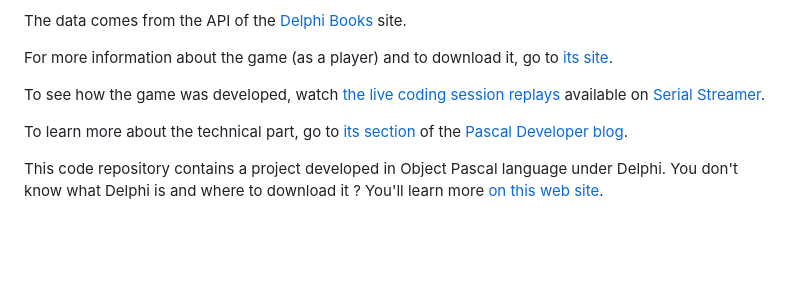
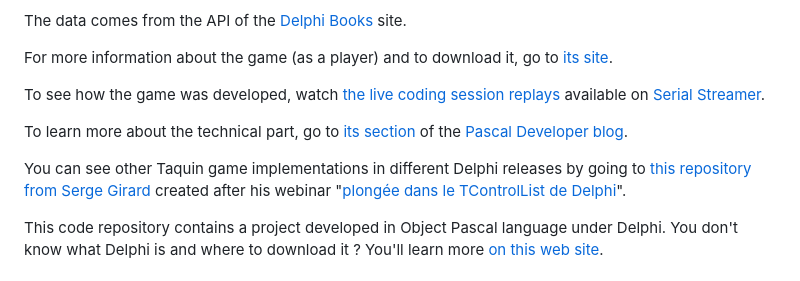
Before and after one commit to DeveloppeurPascal/TaquinDXBooks, a Markdown page: README.md, the part around the change. Rendered like a GitHub page; blank space fills up the shorter version.

Commit message:
added link to Serge-Girard/Taquin repository and VCL TControlList webinar replay

```diff
--- a/README.md
+++ b/README.md
@@ -11,6 +11,8 @@ For more information about the game (as a player) and to download it, go to [its
 To see how the game was developed, watch [the live coding session replays](https://serialstreameur.fr/jv-taquin-dx-books.php) available on [Serial Streamer](https://serialstreameur.fr/).
 
 To learn more about the technical part, go to [its section](https://developpeur-pascal.fr/taquin-dx-books.html) of the [Pascal Developer blog](https://developpeur-pascal.fr/).
+
+You can see other Taquin game implementations in different Delphi releases by going to [this repository from Serge Girard](https://github.com/Serge-Girard/Taquin) created after his webinar "[plongée dans le TControlList de Delphi](https://serialstreameur.fr/webinaire-20210520.php)".
 
 This code repository contains a project developed in Object Pascal language under Delphi. You don't know what Delphi is and where to download it ? You'll learn more [on this web site](https://delphi-resources.developpeur-pascal.fr/).
 
```
Also changed, not shown: LISEZMOI.md (+2 -0 lines).
